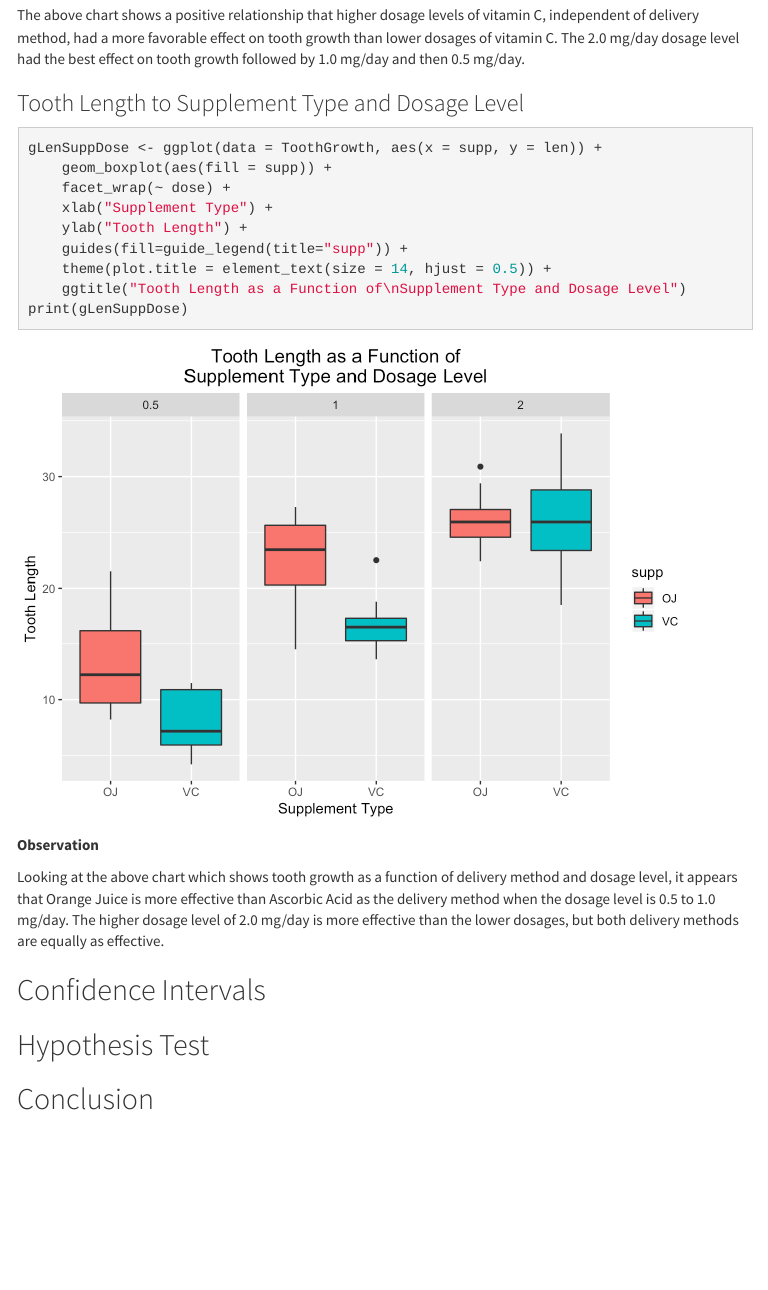
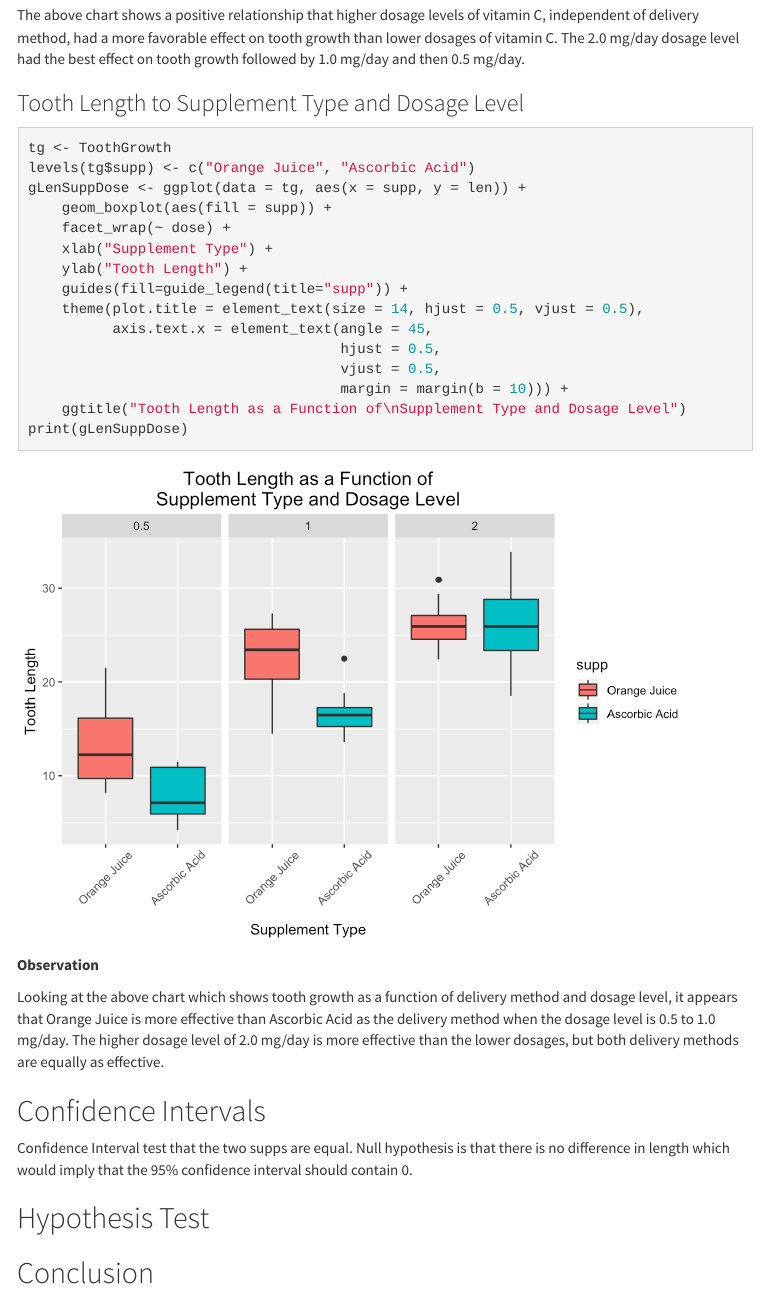
Before and after one commit to oraclejavanet/statistical-inference-course-project-1, an R Markdown document (tooth-growth-analysis.Rmd): the page in a window 1100 px wide, from 4160 px down. The pictures show the output file tooth-growth-analysis.html that the author committed with the source, opened offline; menus at the side of the page are left out.

Commit message:
fix chart label margins

````diff
--- a/tooth-growth-analysis.Rmd
+++ b/tooth-growth-analysis.Rmd
@@ -136,13 +136,19 @@ best effect on tooth growth followed by 1.0 mg/day and then 0.5 mg/day.
 ### Tooth Length to Supplement Type and Dosage Level
 
 ```{r tooth-length-relative-to-supplement-type-and-dosage-level, echo = TRUE}
-gLenSuppDose <- ggplot(data = ToothGrowth, aes(x = supp, y = len)) +
+tg <- ToothGrowth
+levels(tg$supp) <- c("Orange Juice", "Ascorbic Acid")
+gLenSuppDose <- ggplot(data = tg, aes(x = supp, y = len)) +
     geom_boxplot(aes(fill = supp)) +
     facet_wrap(~ dose) +
     xlab("Supplement Type") +
     ylab("Tooth Length") +
     guides(fill=guide_legend(title="supp")) +
-    theme(plot.title = element_text(size = 14, hjust = 0.5)) +
+    theme(plot.title = element_text(size = 14, hjust = 0.5, vjust = 0.5),
+          axis.text.x = element_text(angle = 45,
+                                     hjust = 0.5,
+                                     vjust = 0.5,
+                                     margin = margin(b = 10))) +
     ggtitle("Tooth Length as a Function of\nSupplement Type and Dosage Level")
 print(gLenSuppDose)
 ```
@@ -157,7 +163,7 @@ dosages, but both delivery methods are equally as effective.
 
 ## Confidence Intervals
 
-
+Confidence Interval test that the two supps are equal. Null hypothesis is that there is no difference in length which would imply that the 95% confidence interval should contain 0.
 
 
 ## Hypothesis Test
````
Also changed, not shown: figures/tooth-length-relative-to-dosage-level-1.pdf, figures/tooth-length-relative-to-supplement-type-1.pdf, figures/tooth-length-relative-to-supplement-type-and-dosage-level-1.pdf, figures/tooth-length-relative-to-supplement-type-and-dosage-level-1.png, tooth-growth-analysis.html, tooth-growth-analysis.pdf.
